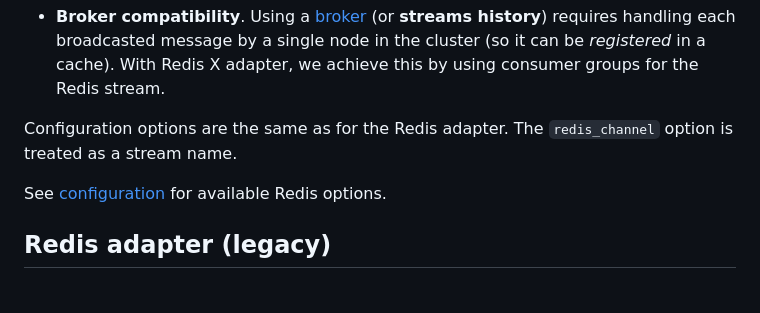
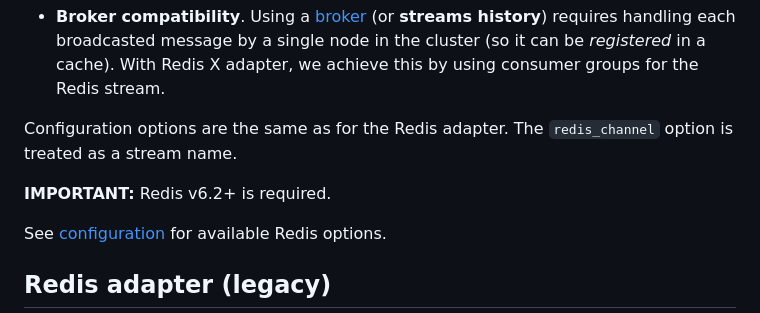
Before and after one commit to anycable/anycable, a Markdown page: docs/broadcast_adapters.md, the part around the change. Rendered like a GitHub page; blank space fills up the shorter version.

Commit message:
docs: add Redis version req for redisx

```diff
--- a/docs/broadcast_adapters.md
+++ b/docs/broadcast_adapters.md
@@ -39,6 +39,8 @@ Redis X adapter uses [Redis Streams][redis-streams] instead of Publish/Subscribe
 - **Broker compatibility**. Using a [broker](/anycable-go/broker.md) (or **streams history**) requires handling each broadcasted message by a single node in the cluster (so it can be _registered_ in a cache). With Redis X adapter, we achieve this by using consumer groups for the Redis stream.
 
 Configuration options are the same as for the Redis adapter. The `redis_channel` option is treated as a stream name.
+
+**IMPORTANT:** Redis v6.2+ is required.
 
 See [configuration](./configuration.md) for available Redis options.
 
```
